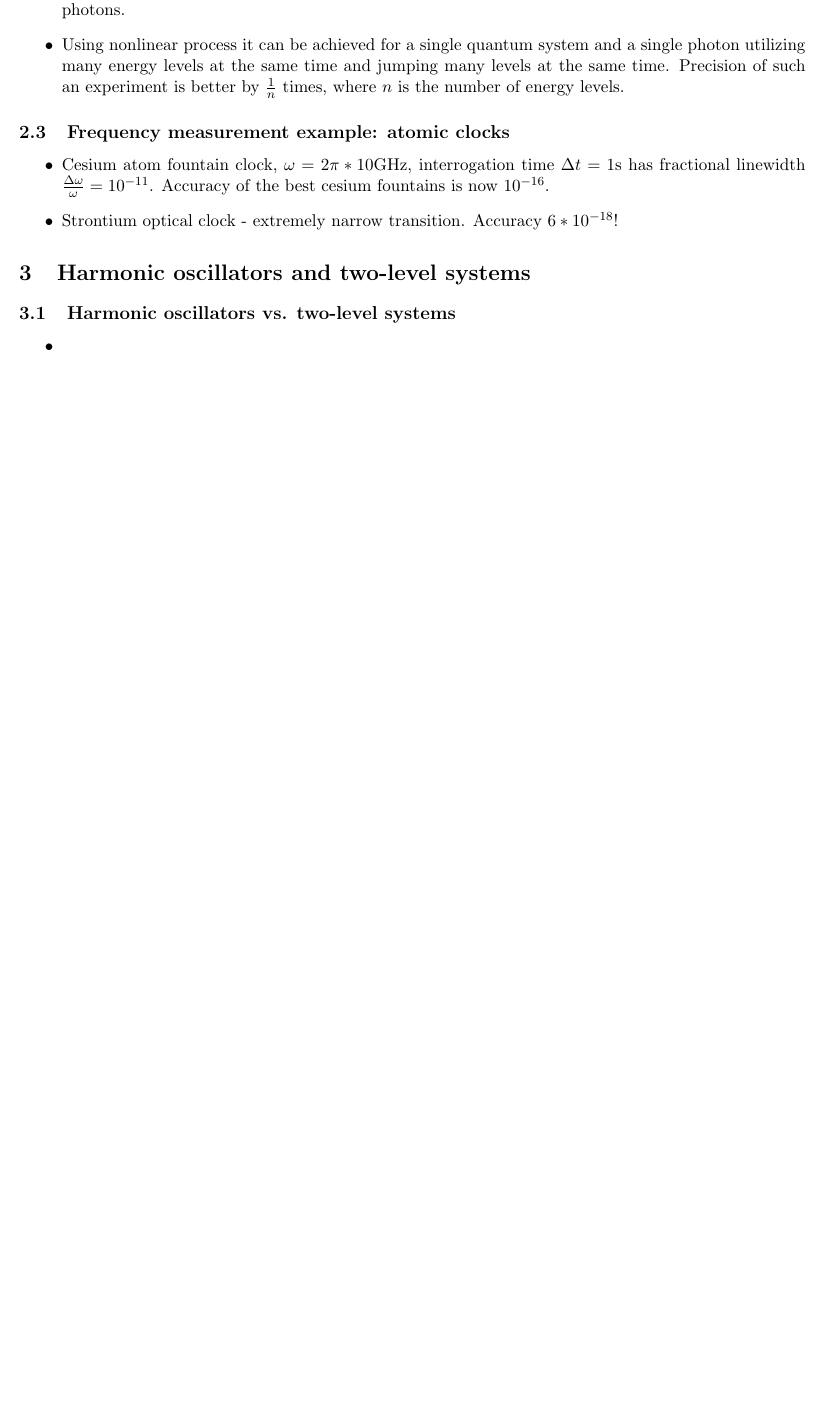
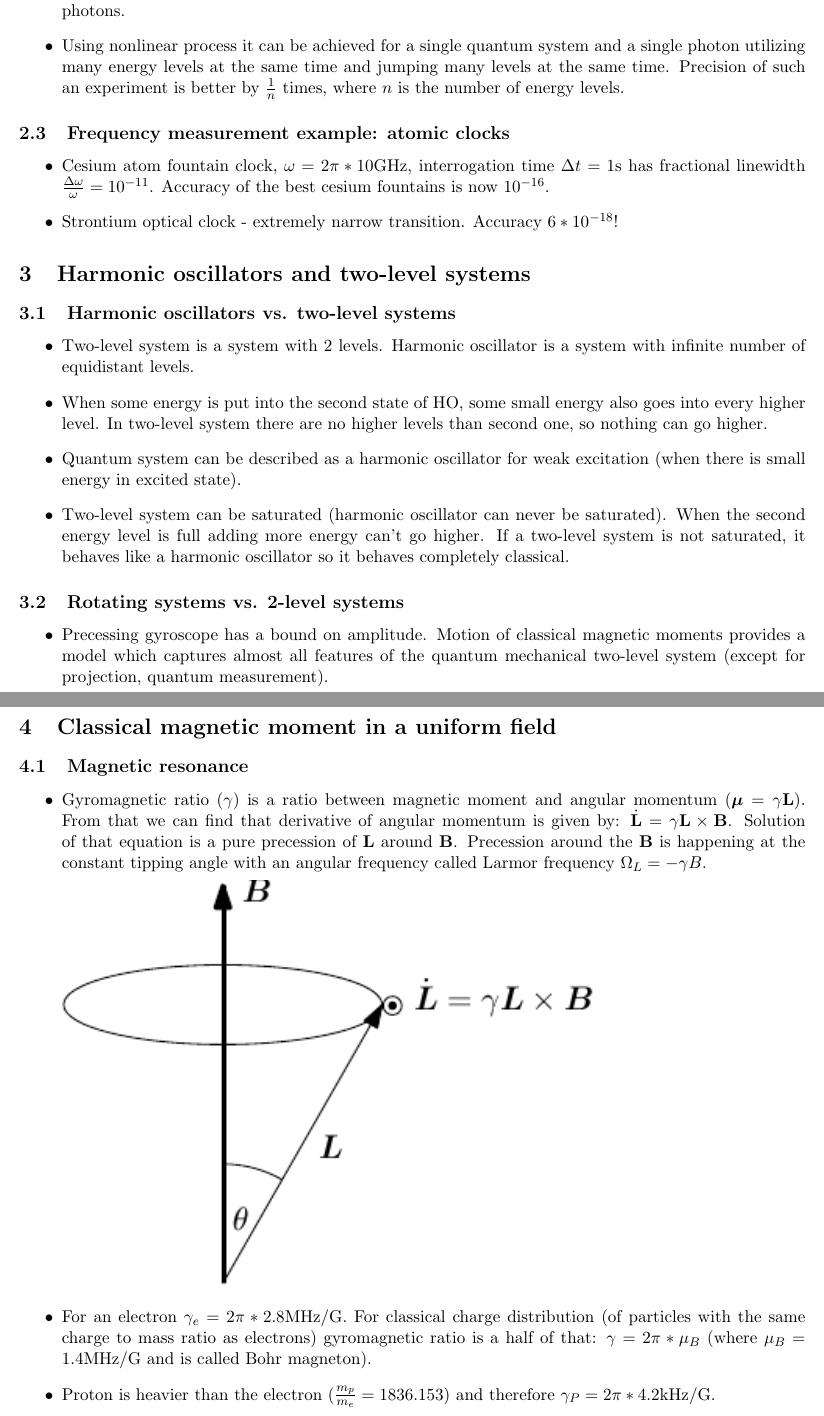
Before and after one commit to Qabat/AtomicOpticalPhysicsI, a LaTeX document (part1week1.tex): part of page 2 of 2 before the commit and two parts of pages 2 and 3 of 3 after it, the two joined at a grey line, cut so that both start at the same text, the shorter picture padded with empty space. Compiled offline with pdfLaTeX.

Commit message:
Section 3

```diff
--- a/Part 1 Week 1/Part 1 Week 1.tex
+++ b/part1week1.tex
@@ -1,3 +1 @@
-\input{header.tex}
-\title{MITx: 8.421.1x Atomic and Optical Physics I part 1: Resonance}
-\author{Piotr Kabacinski}
+\documentclass[AtomicOptical1Notes.tex]{subfiles}
@@ -53,6 +53,24 @@
 \section{Harmonic oscillators and two-level systems}
 	\subsection{Harmonic oscillators vs. two-level systems}
 		\begin{itemize}
-			\item
+			\item Two-level system is a system with 2 levels. Harmonic oscillator is a system with infinite number of equidistant levels.
+			\item When some energy is put into the second state of HO, some small energy also goes into every higher level. In two-level system there are no higher levels than second one, so nothing can go higher.
+			\item Quantum system can be described as a harmonic oscillator for weak excitation (when there is small energy in excited state).
+			\item Two-level system can be saturated (harmonic oscillator can never be saturated). When the second energy level is full adding more energy can't go higher. If a two-level system is not saturated, it behaves like a harmonic oscillator so it behaves completely classical.
 		\end{itemize}
+	\subsection{Rotating systems vs. 2-level systems}
+		\begin{itemize}
+			\item Precessing gyroscope has a bound on amplitude. Motion of classical magnetic moments provides a model which captures almost all features of the quantum mechanical two-level system (except for projection, quantum measurement).
+		\end{itemize}
+\section{Classical magnetic moment in a uniform field}
+	\subsection{Magnetic resonance}
+		\begin{itemize}
+			\item Gyromagnetic ratio ($\gamma$) is a ratio between magnetic moment and angular momentum ($\gv{\mu}=\gamma\v{L}$). From that we can find that derivative of angular momentum is given by: $\dot{\v{L}}=\gamma\v{L}\times\v{B}$. Solution of that equation is a pure precession of $\v{L}$ around $\v{B}$. Precession around the $\v{B}$ is happening at the constant tipping angle with an angular frequency called Larmor frequency $\Omega_L=-\gamma B$.
+
+			\includegraphics{precession}
+
+			\item For an electron $\gamma_e=2\pi*2.8$MHz/G. For classical charge distribution (of particles with the same charge to mass ratio as electrons) gyromagnetic ratio is a half of that: $\gamma=2\pi*\mu_B$ (where $\mu_B = 1.4$MHz/G and is called Bohr magneton).
+			\item Proton is heavier than the electron ($\frac{m_p}{m_e}=1836.153$) and therefore $\gamma_P=2\pi*4.2$kHz/G.
+		\end{itemize}
+
 \end{document}
```
Also changed, not shown: AtomicOptical1Notes.tex (added, +24 -0 lines), header.tex (renamed from Part 1 Week 1/header.tex, +1 -0 lines), part1week2.tex (added, +7 -0 lines), part1week3.tex (added, +7 -0 lines), AtomicOptical1Notes.pdf (added), Part 1 Week 1/Part 1 Week 1.pdf (deleted), part1week1.pdf (added), precession.png (added), whispering.jpg (renamed from Part 1 Week 1/whispering.jpg), part1week1.tex (6 more changed lines), 3 other files.
